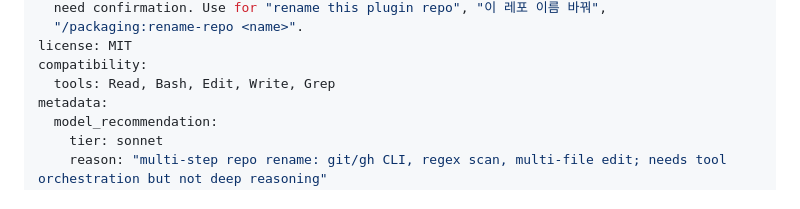
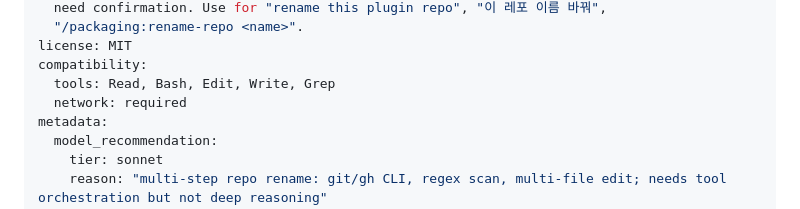
Before and after one commit to dEitY719/packaging-skills, a Markdown page: skills/rename-repo/SKILL.md, the part around the change. Rendered like a GitHub page.

```diff
--- a/skills/rename-repo/SKILL.md
+++ b/skills/rename-repo/SKILL.md
@@ -8,6 +8,7 @@ description: >-
 license: MIT
 compatibility:
   tools: Read, Bash, Edit, Write, Grep
+  network: required
 metadata:
   model_recommendation:
     tier: sonnet
```
Also changed, not shown: skills/scaffold-repo/SKILL.md (+2 -1 lines), skills/structure-check/SKILL.md (+1 -1 lines).
